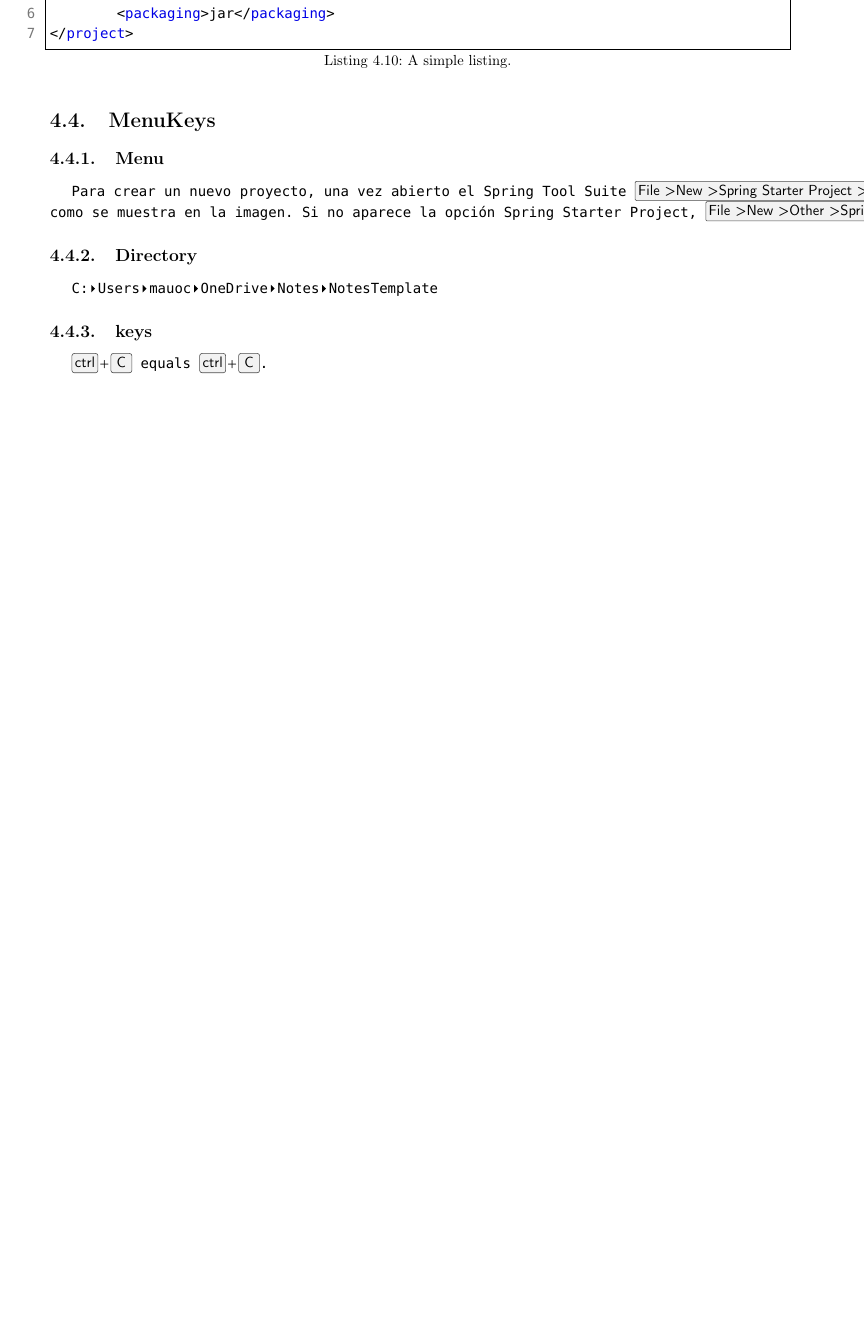
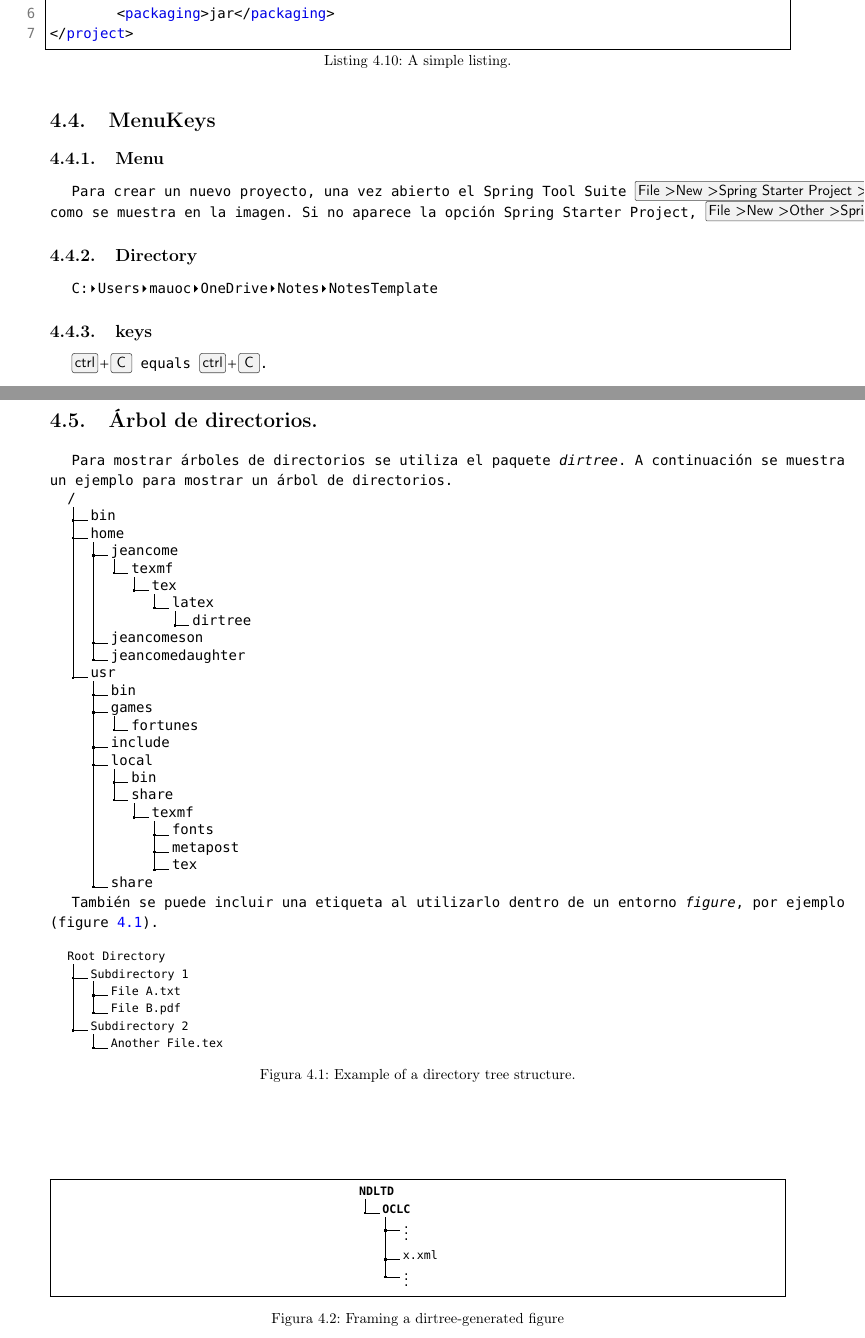
Before and after one commit to MauOcon/NotesTemplate, a LaTeX book (mainNotesTemplate.tex, which reads chp/chapter2.tex): part of page 20 of 31 before the commit and two parts of pages 20 and 21 of 33 after it, the two joined at a grey line, cut so that both start at the same text, the shorter picture padded with empty space. Compiled offline with pdfLaTeX.

Commit message:
Se agrega paquete dirtree y ejemplo de árboles de directorios

```diff
--- a/chp/chapter2.tex
+++ b/chp/chapter2.tex
@@ -364,3 +364,67 @@ select dd.data from dane dd
 	\subsection{keys}
 
 	\keys{\ctrl+C} equals \keys{\ctrl + C}.
+
+\section{Árbol de directorios.}
+
+Para mostrar árboles de directorios se utiliza el paquete \emph{dirtree}. A continuación se muestra un ejemplo para mostrar un árbol de directorios.
+
+\dirtree{%
+	.1 /.
+	.2 bin.
+	.2 home.
+	.3 jeancome.
+	.4 texmf.
+	.5 tex.
+	.6 latex.
+	.7 dirtree.
+	.3 jeancomeson.
+	.3 jeancomedaughter.
+	.2 usr.
+	.3 bin.
+	.3 games.
+	.4 fortunes.
+	.3 include.
+	.3 local.
+	.4 bin.
+	.4 share.
+	.5 texmf.
+	.6 fonts.
+	.6 metapost.
+	.6 tex.
+	.3 share.
+	}
+
+También se puede incluir una etiqueta al utilizarlo dentro de un entorno \emph{figure}, por ejemplo (figure \ref{fig:programming_tools-dirtree}).
+
+\begin{figure}[htbp] % Use 'figure' environment for floating
+	%\centering % Center the dirtree
+	\dirtree{%
+		.1 Root Directory.
+		.2 Subdirectory 1.
+		.3 File A.txt.
+		.3 File B.pdf.
+		.2 Subdirectory 2.
+		.3 Another File.tex.
+	}
+	\caption{Example of a directory tree structure.} % Add your caption here
+	\label{fig:programming_tools-dirtree} % Optional: Add a label for referencing
+\end{figure}
+
+
+
+\begin{figure}
+	\centering
+	\framebox[\textwidth]{%
+		\begin{minipage}{0.2\textwidth}
+			\dirtree{%
+				.1 \textbf{NDLTD}.
+				.2 \textbf{OCLC}.
+				.3 \vdots.
+				.3 x.xml.
+				.3
+				\vdots.
+			}
+		\end{minipage}
+	}
+	\caption{Framing a dirtree-generated figure}
--- a/mainNotesTemplate.tex
+++ b/mainNotesTemplate.tex
@@ -18,9 +18,10 @@
 % Incluir imágenes en LaTeX
 \usepackage{graphicx}
 
+% Árbol de directorios
+\usepackage{dirtree}
 
-
-
+\usepackage{subcaption}
 
 % Entorno más moderno para generar tablas con muchas opciones y con mejor compatibilidad que tabularx
 \usepackage{tabularray}
```
Also changed, not shown: mainNotesTemplate.pdf, chp/chapter2.tex (51 more changed lines).
